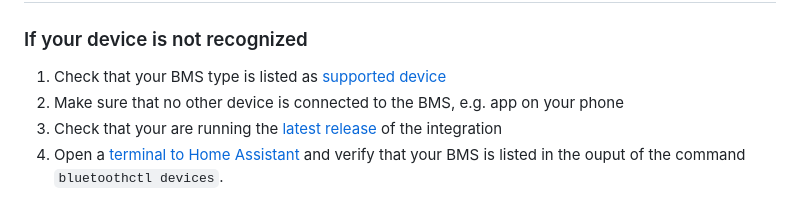
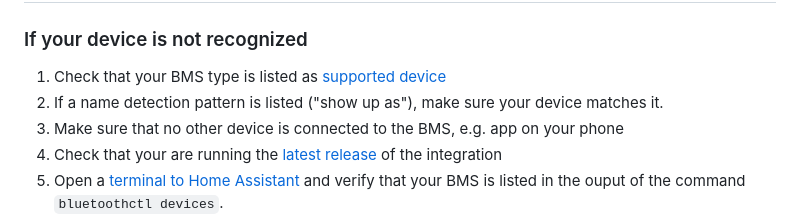
Before and after one commit to patman15/BMS_BLE-HA, a Markdown page: README.md, the part around the change. GitHub-like rendering.

Commit message:
add check list item for match pattern

```diff
--- a/README.md
+++ b/README.md
@@ -171,6 +171,7 @@ Once pairing is done, the integration should automatically detect the BMS.
 ### If your device is not recognized
 
 1. Check that your BMS type is listed as [supported device](#supported-devices)
+1. If a name detection pattern is listed ("show up as"), make sure your device matches it.
 1. Make sure that no other device is connected to the BMS, e.g. app on your phone
 1. Check that your are running the [latest release](https://github.com//patman15/BMS_BLE-HA/releases) of the integration
 1. Open a [terminal to Home Assistant](https://www.home-assistant.io/common-tasks/supervised/#installing-and-using-the-ssh-add-on) and verify that your BMS is listed in the ouput of the command `bluetoothctl devices`.
```
